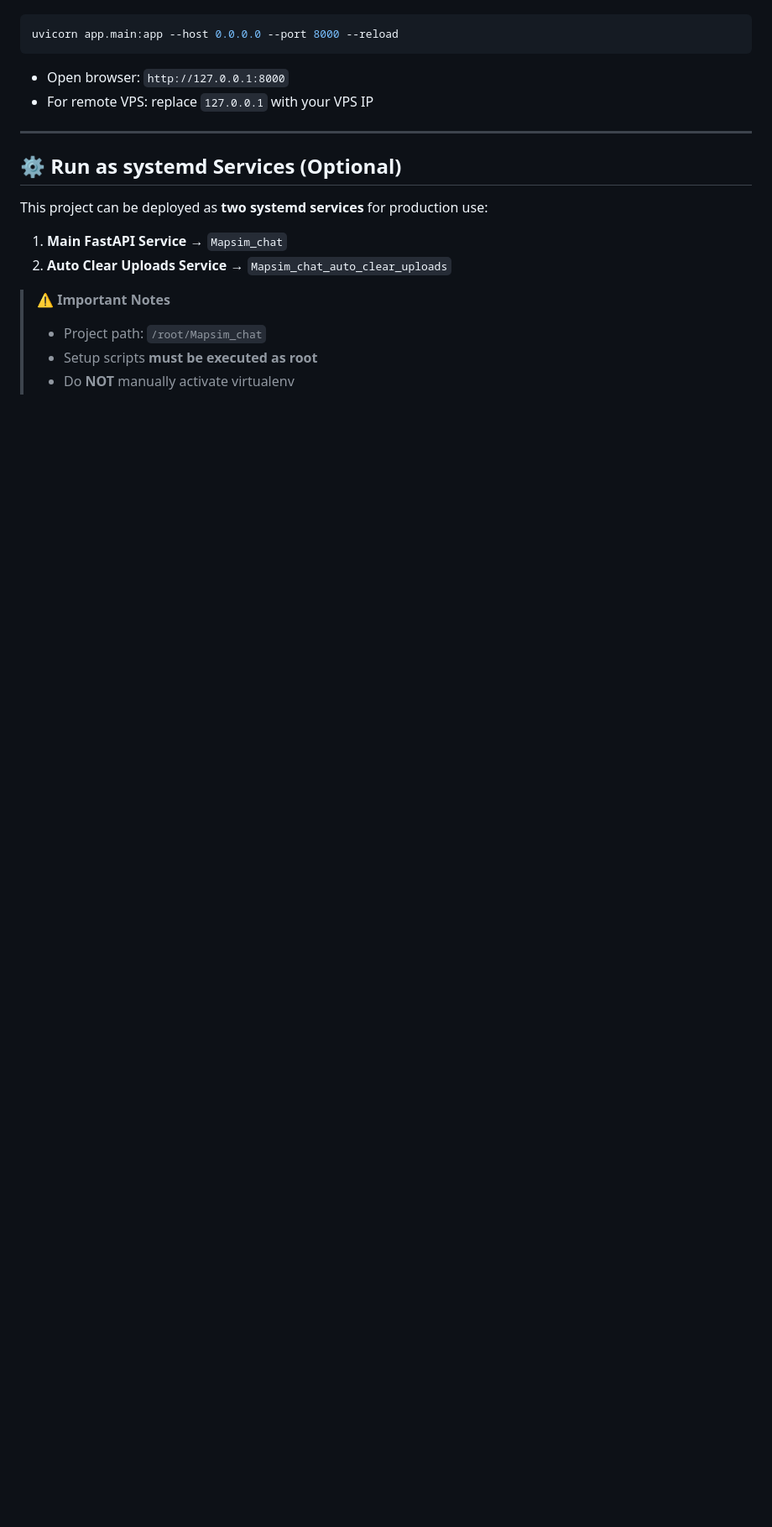
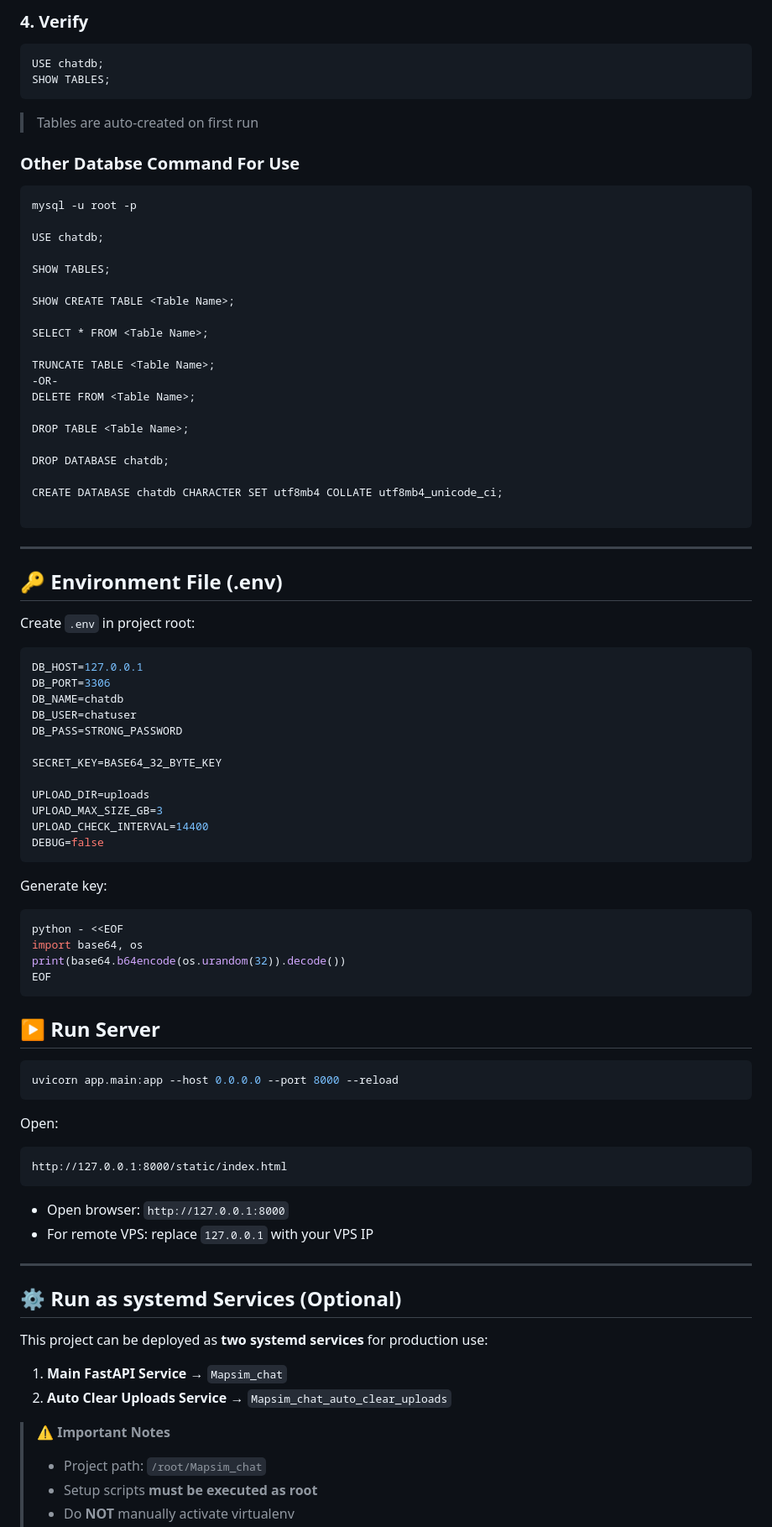
Before and after one commit to MAPSIM-co/Mapsim_chat, a Markdown page: README.md, the part around one of its changes. Shown at 84% size. Rendered like a GitHub page; blank space fills up the shorter version.

````diff
--- a/README.md
+++ b/README.md
@@ -124,5 +225,73 @@ Navigate to the folder containing `main.py`:
+### 4. Verify
+```sql
+USE chatdb;
+SHOW TABLES;
+```
+
+> Tables are auto-created on first run
+
+### Other Databse Command For Use
+
+  ```
+  mysql -u root -p
+
+  USE chatdb;
+
+  SHOW TABLES;
+
+  SHOW CREATE TABLE <Table Name>;
+
+  SELECT * FROM <Table Name>;
+
+  TRUNCATE TABLE <Table Name>;
+  -OR-
+  DELETE FROM <Table Name>;
+
+  DROP TABLE <Table Name>;
+
+  DROP DATABASE chatdb;
+
+  CREATE DATABASE chatdb CHARACTER SET utf8mb4 COLLATE utf8mb4_unicode_ci;
+
+  ```
+
+---
+## 🔑 Environment File (.env)
+
+Create `.env` in project root:
+
+```env
+DB_HOST=127.0.0.1
+DB_PORT=3306
+DB_NAME=chatdb
+DB_USER=chatuser
+DB_PASS=STRONG_PASSWORD
+
+SECRET_KEY=BASE64_32_BYTE_KEY
+
+UPLOAD_DIR=uploads
+UPLOAD_MAX_SIZE_GB=3
+UPLOAD_CHECK_INTERVAL=14400
+DEBUG=false
+```
+
+Generate key:
+```bash
+python - <<EOF
+import base64, os
+print(base64.b64encode(os.urandom(32)).decode())
+EOF
+```
+
+
+## ▶️ Run Server
 ```bash
 uvicorn app.main:app --host 0.0.0.0 --port 8000 --reload
+```
+
+Open:
+```
+http://127.0.0.1:8000/static/index.html
 ```
 
 - Open browser: `http://127.0.0.1:8000`
````
Also changed, not shown: other parts of README.md (+161 -117 lines).
